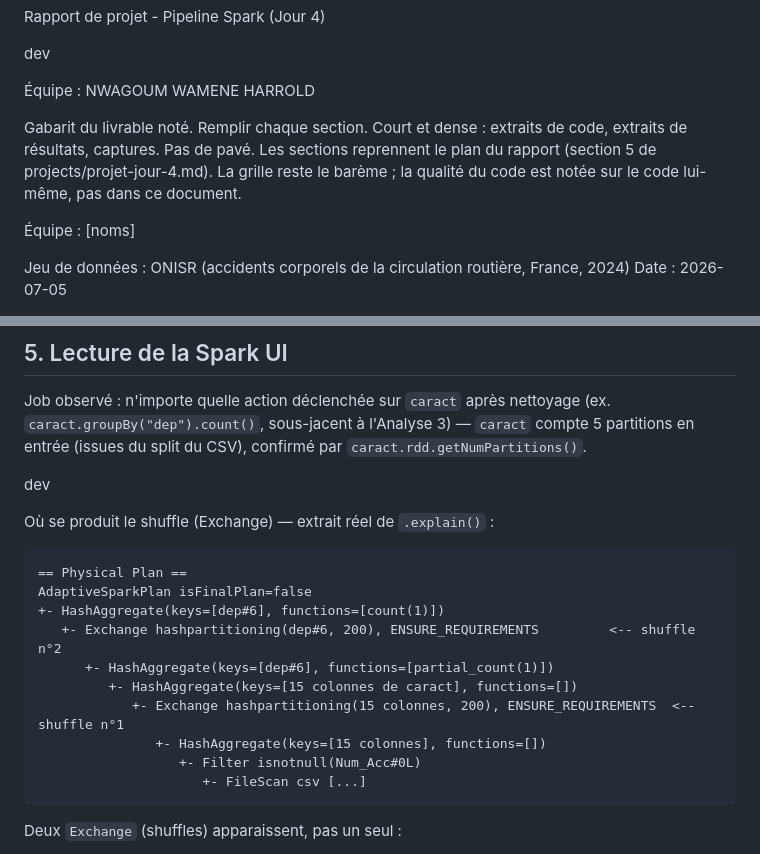
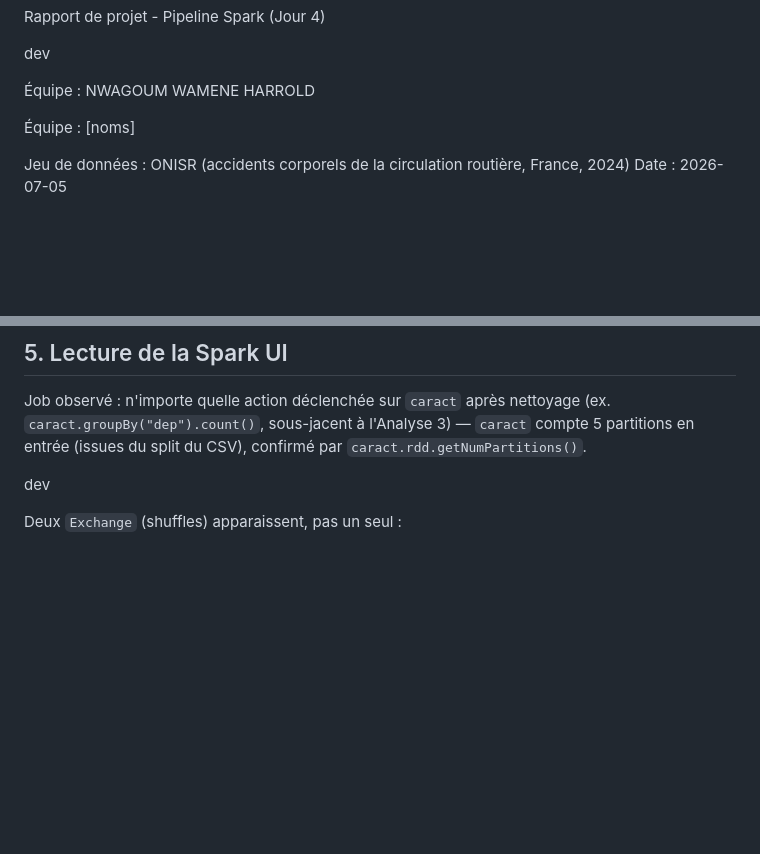
Before and after one commit to harroldfree/etl-pyspark-accidents-routiers, a Markdown page: projects/rapport-modele.md, 2 parts joined by grey strips. GitHub-like rendering; blank space fills up the shorter version.

````diff
--- a/projects/rapport-modele.md
+++ b/projects/rapport-modele.md
@@ -5,7 +5,7 @@ Rapport de projet - Pipeline Spark (Jour 4)
 Équipe : NWAGOUM WAMENE HARROLD
 
 
-Gabarit du livrable noté. Remplir chaque section. Court et dense : extraits de code, extraits de résultats, captures. Pas de pavé. Les sections reprennent le plan du rapport (section 5 de projects/projet-jour-4.md). La grille reste le barème ; la qualité du code est notée sur le code lui-même, pas dans ce document.
+
 
 Équipe : [noms]
 
@@ -241,19 +241,7 @@ Job observé : n'importe quelle action déclenchée sur `caract` après nettoyag
 
  dev
 
-Où se produit le shuffle (Exchange) — extrait réel de `.explain()` :
-```
-== Physical Plan ==
-AdaptiveSparkPlan isFinalPlan=false
-+- HashAggregate(keys=[dep#6], functions=[count(1)])
-   +- Exchange hashpartitioning(dep#6, 200), ENSURE_REQUIREMENTS         <-- shuffle n°2
-      +- HashAggregate(keys=[dep#6], functions=[partial_count(1)])
-         +- HashAggregate(keys=[15 colonnes de caract], functions=[])
-            +- Exchange hashpartitioning(15 colonnes, 200), ENSURE_REQUIREMENTS  <-- shuffle n°1
-               +- HashAggregate(keys=[15 colonnes], functions=[])
-                  +- Filter isnotnull(Num_Acc#0L)
-                     +- FileScan csv [...]
-```
+
 
 
 Deux `Exchange` (shuffles) apparaissent, pas un seul :
````
